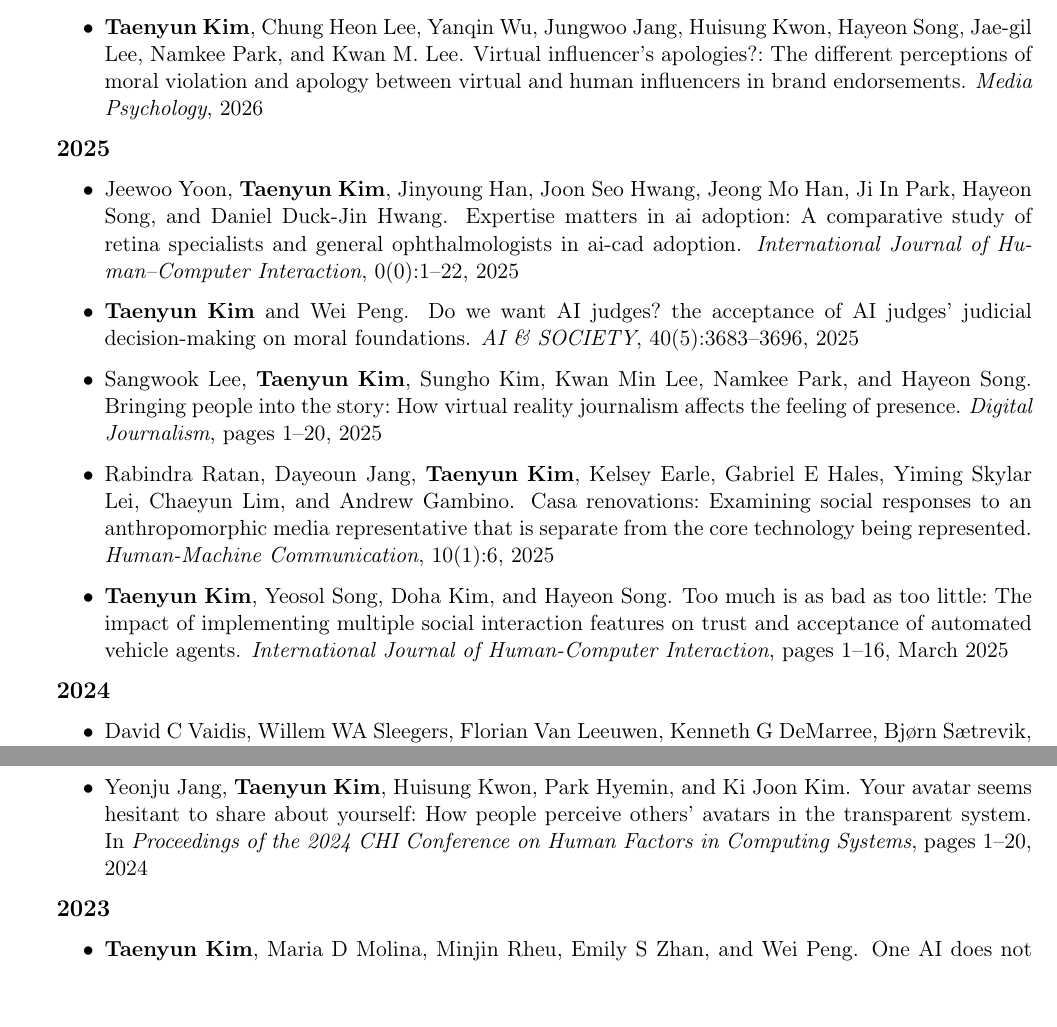
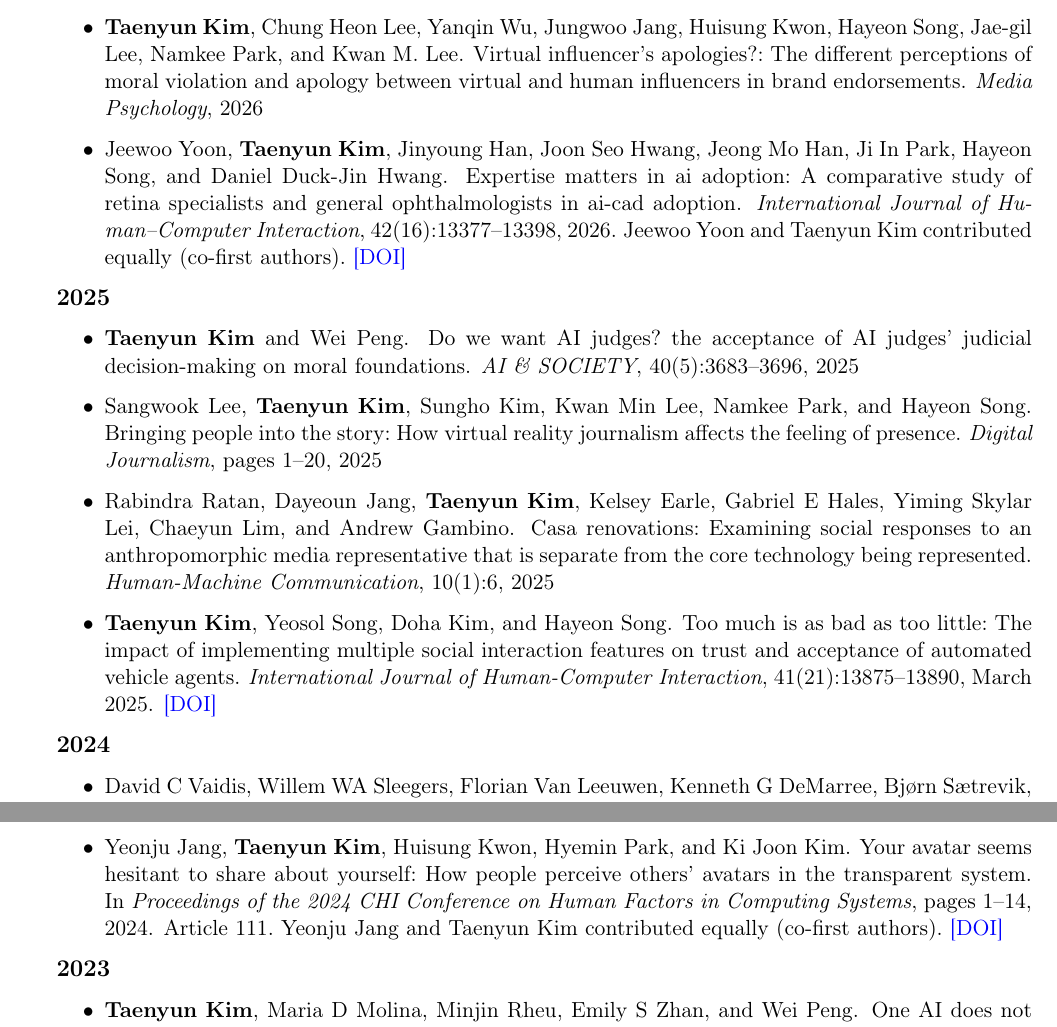
Before and after one commit to taenyun93/taenyun93.github.io, a LaTeX CV (cv/CV.tex, which reads cv/publications.bib): two parts of pages 4 and 6 of 9, joined at a grey line, cut so that both start at the same text. Compiled offline with pdfLaTeX.

Commit message:
Update CV final publication metadata, co-first authorship, DOI links, and year grouping

```diff
--- a/cv/CV.tex
+++ b/cv/CV.tex
@@ -47,6 +47,7 @@
 % and
 %https://tex.stackexchange.com/questions/65348/clash-between-bibentry-and-hyperref-with-bibstyle-elsart-harv/65401#65401
 \usepackage{bibentry}
+\usepackage{needspace}
 
 %----------------------------------------------------------------------------------------
 
@@ -376,14 +377,16 @@ Introduction to Research Methods, Spring 2020. \\\textit{Taught students how to
 
 \underline{{\bf\Large Peer-Reviewed Journal Publications}}
 
+\Needspace{6\baselineskip}
 {\bf\large 2026}
 \begin{itemize}
 \item \bibentry{kim2026VI} %(\textbf{IF:} 4.9 | \textbf{Citation:} 0)
+\item \bibentry{Yoon26122025}
 \end{itemize}
 
+\Needspace{6\baselineskip}
 {\bf\large 2025}
 \begin{itemize}
-\item \bibentry{Yoon26122025} %(\textbf{IF:} 4.9 | \textbf{Citation:} 0)
 \item \bibentry{kim2025we} %(\textbf{IF:} 4.7 | \textbf{Citation:} 12)
 \item \bibentry{lee2025bringing} %(\textbf{IF:} 5.4 | \textbf{Citation:} 0)
 \item \bibentry{ratan2025casa}  %(\textbf{IF:} 2.4 | \textbf{Citation:} 0)
@@ -391,6 +394,7 @@ Introduction to Research Methods, Spring 2020. \\\textit{Taught students how to
 \end{itemize}
 
 
+\Needspace{6\baselineskip}
 {\bf\large 2024}
 \begin{itemize}
     \item \bibentry{vaidis2024multilab} %(\textbf{IF:} 13.4 | \textbf{Citation:} 39)
--- a/cv/publications.bib
+++ b/cv/publications.bib
@@ -6,6 +6,6 @@
 ##############################################
 # In Review/Under Preparation
 
-@inproceedings{kim2026participatory,
+@article{kim2026participatory,
   author = {\textbf{Kim}, \textbf{Taenyun} and Bogucka, Edyta and Quercia, Daniele},
   title = {Participatory Moral AI Is Not Neutral: The Invisible Hand of Developers},
@@ -13 +13,4 @@
   year = {2026},
+  note = {\href{https://doi.org/10.1609/aies.v9i3.43246}{[DOI]}},
+  volume = {9},
+  number = {3},
@@ -30,7 +35,10 @@
   title     = {Accuracy as Autonomy: How Reliable Information Enables Choice in Wheelchair-Accessible Taxi Services},
   booktitle = {Extended Abstracts of the 2026 CHI Conference on Human Factors in Computing Systems (CHI EA '26)},
   year      = {2026},
-  note      = {Poster presentation}
+  note = {Article 71. Poster presentation. \href{https://doi.org/10.1145/3772363.3798989}{[DOI]}},
+  pages = {1--11},
+  articleno = {71},
+  doi = {10.1145/3772363.3798989}
 }
 
 @inproceedings{ling2026cape,
@@ -133,13 +144,13 @@
 author = {Jeewoo Yoon and \textbf{Taenyun} \textbf{Kim} and Jinyoung Han and Joon Seo Hwang and Jeong Mo Han and Ji In Park and Hayeon Song and Daniel Duck-Jin Hwang},
 title = {Expertise Matters in AI Adoption: A Comparative Study of Retina Specialists and General Ophthalmologists in AI-CAD Adoption},
 journal = {International Journal of Human–Computer Interaction},
-volume = {0},
-number = {0},
-pages = {1--22},
-year = {2025},
+  volume = {42},
+  number = {16},
+  pages = {13377--13398},
+  year = {2026},
 publisher = {Taylor \& Francis},
-doi = {10.1080/10447318.2025.2603628}
-
+doi = {10.1080/10447318.2025.2603628},
+  note = {Jeewoo Yoon and Taenyun Kim contributed equally (co-first authors). \href{https://doi.org/10.1080/10447318.2025.2603628}{[DOI]}}
 }
 
 @article{ratan2025casa,
@@ -160,6 +171,6 @@ doi = {10.1080/10447318.2025.2603628}
   author    = "\textbf{Kim}, \textbf{Taenyun} and Song, Yeosol and Kim, Doha and Song, Hayeon",
   journal   = "International Journal of Human-Computer Interaction",
   publisher = "Informa UK Limited",
-  pages     = "1--16",
+  pages = {13875--13890},
   month     =  mar,
   year      =  2025,
@@ -182,10 +197,13 @@ doi = {10.1080/10447318.2025.2603628}
 
 @inproceedings{jang2024your,
   title={Your Avatar Seems Hesitant to Share About Yourself: How People Perceive Others' Avatars in the Transparent System},
-  author={Jang, Yeonju and \textbf{Kim}, \textbf{Taenyun}  and Kwon, Huisung  and Hyemin, Park and Kim, Ki Joon},
+  author={Jang, Yeonju and \textbf{Kim}, \textbf{Taenyun}  and Kwon, Huisung  and Park, Hyemin and Kim, Ki Joon},
   booktitle={Proceedings of the 2024 CHI Conference on Human Factors in Computing Systems},
-  pages={1--20},
-  year={2024}
+  pages = {1--14},
+  year={2024},
+  articleno = {111},
+  doi = {10.1145/3613904.3642568},
+  note = {Article 111. Yeonju Jang and Taenyun Kim contributed equally (co-first authors). \href{https://doi.org/10.1145/3613904.3642568}{[DOI]}}
 }
 
 @inproceedings{kim2020effect,
```
Also changed, not shown: assets/CV_Taenyun_Kim.pdf, cv/CV.tex (17 more changed lines), cv/publications.bib (17 more changed lines).
